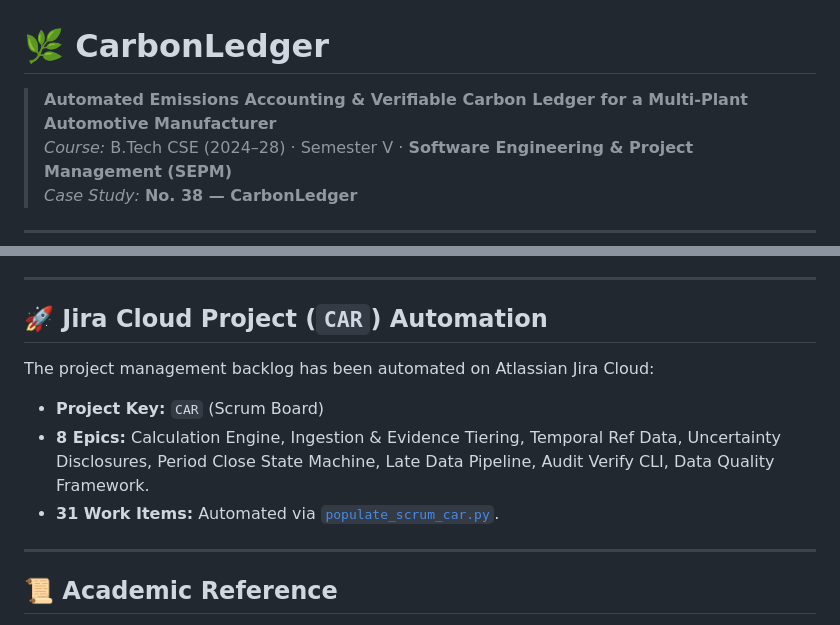
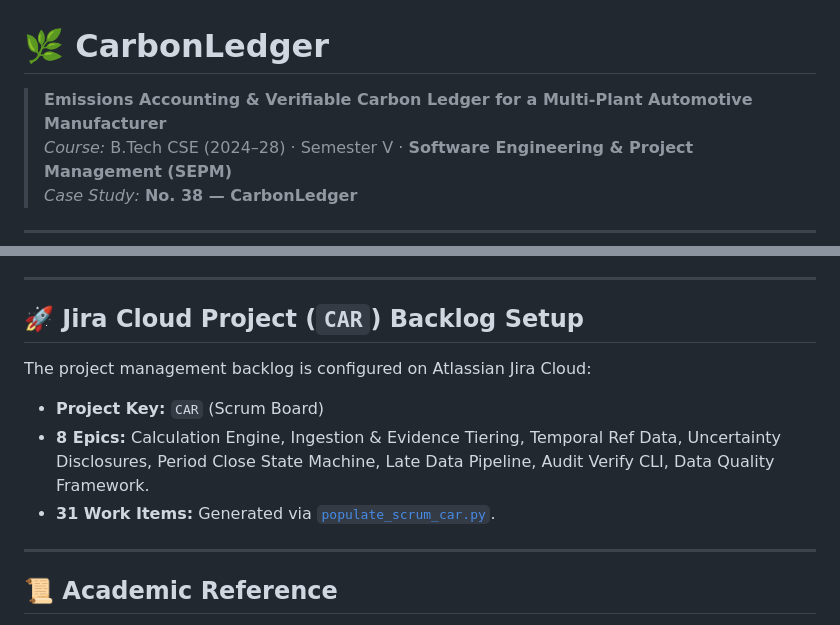
Before and after one commit to RohanVashisht1234/carbon-ledger, a Markdown page: README.md, 2 parts joined by grey strips. Rendered like a GitHub page.

Commit message:
docs: remove automated terminology from README

```diff
--- a/README.md
+++ b/README.md
@@ -1,6 +1,6 @@
 # 🌿 CarbonLedger
 
-> **Automated Emissions Accounting & Verifiable Carbon Ledger for a Multi-Plant Automotive Manufacturer**
+> **Emissions Accounting & Verifiable Carbon Ledger for a Multi-Plant Automotive Manufacturer**
 > *Course:* B.Tech CSE (2024–28) · Semester V · **Software Engineering & Project Management (SEPM)**
 > *Case Study:* **No. 38 — CarbonLedger**
 
@@ -101,12 +101,12 @@ open index.html
 
 ---
 
-## 🚀 Jira Cloud Project (`CAR`) Automation
+## 🚀 Jira Cloud Project (`CAR`) Backlog Setup
 
-The project management backlog has been automated on Atlassian Jira Cloud:
+The project management backlog is configured on Atlassian Jira Cloud:
 - **Project Key:** `CAR` (Scrum Board)
 - **8 Epics:** Calculation Engine, Ingestion & Evidence Tiering, Temporal Ref Data, Uncertainty Disclosures, Period Close State Machine, Late Data Pipeline, Audit Verify CLI, Data Quality Framework.
-- **31 Work Items:** Automated via [`populate_scrum_car.py`](populate_scrum_car.py).
+- **31 Work Items:** Generated via [`populate_scrum_car.py`](populate_scrum_car.py).
 
 ---
 
```
